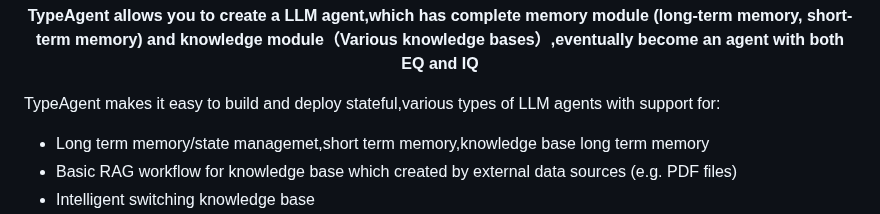
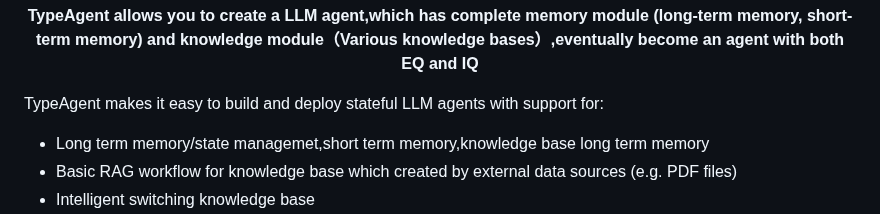
Before and after one commit to PirateforFreedom/TypeAgent, a Markdown page: README.md, the part around the change. Drawn GitHub-style.

```diff
--- a/README.md
+++ b/README.md
@@ -16,7 +16,7 @@
 
 
 
-TypeAgent makes it easy to build and deploy stateful,various types of  LLM agents with support for:
+TypeAgent makes it easy to build and deploy stateful LLM agents with support for:
 * Long term memory/state managemet,short term memory,knowledge base long term memory
 * Basic RAG workflow for knowledge base which created by external data sources (e.g. PDF files)
 * Intelligent switching knowledge base
```
